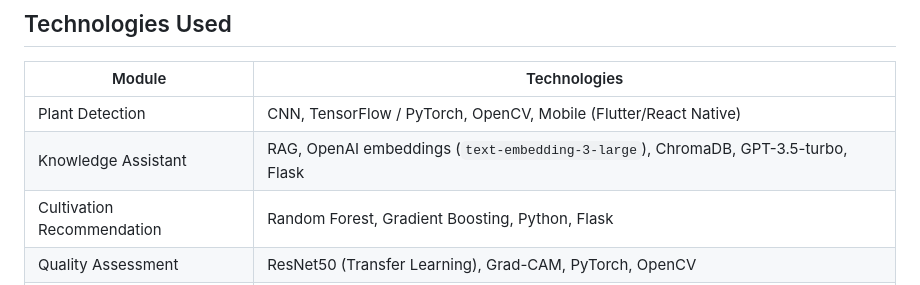
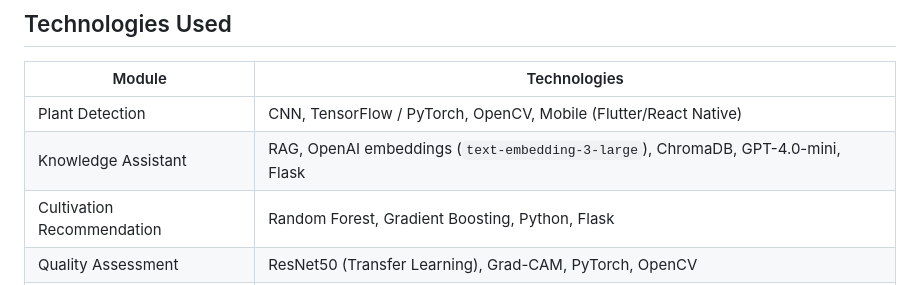
Before and after one commit to dinee10/R26-IT-021, a Markdown page: README.md, the part around the change. Rendered like a GitHub page.

```diff
--- a/README.md
+++ b/README.md
@@ -59,7 +59,7 @@ An integrated platform consisting of four interconnected modules:
 | Module | Technologies |
 |--------|--------------|
 | Plant Detection | CNN, TensorFlow / PyTorch, OpenCV, Mobile (Flutter/React Native) |
-| Knowledge Assistant | RAG, OpenAI embeddings (`text-embedding-3-large`), ChromaDB, GPT-3.5-turbo, Flask |
+| Knowledge Assistant | RAG, OpenAI embeddings (`text-embedding-3-large`), ChromaDB, GPT-4.0-mini, Flask |
 | Cultivation Recommendation | Random Forest, Gradient Boosting, Python, Flask |
 | Quality Assessment | ResNet50 (Transfer Learning), Grad-CAM, PyTorch, OpenCV |
 | Frontend | Flutter  |
```
